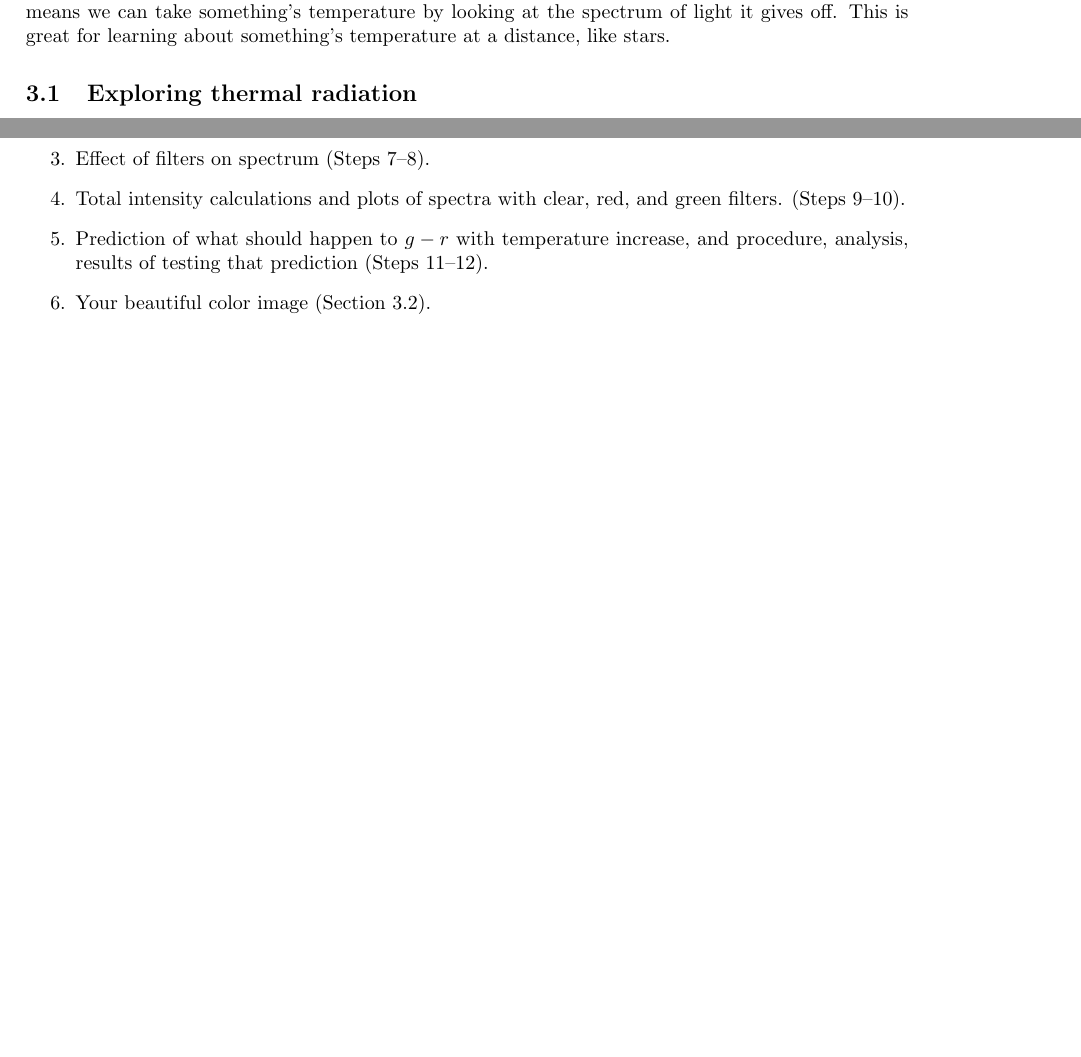
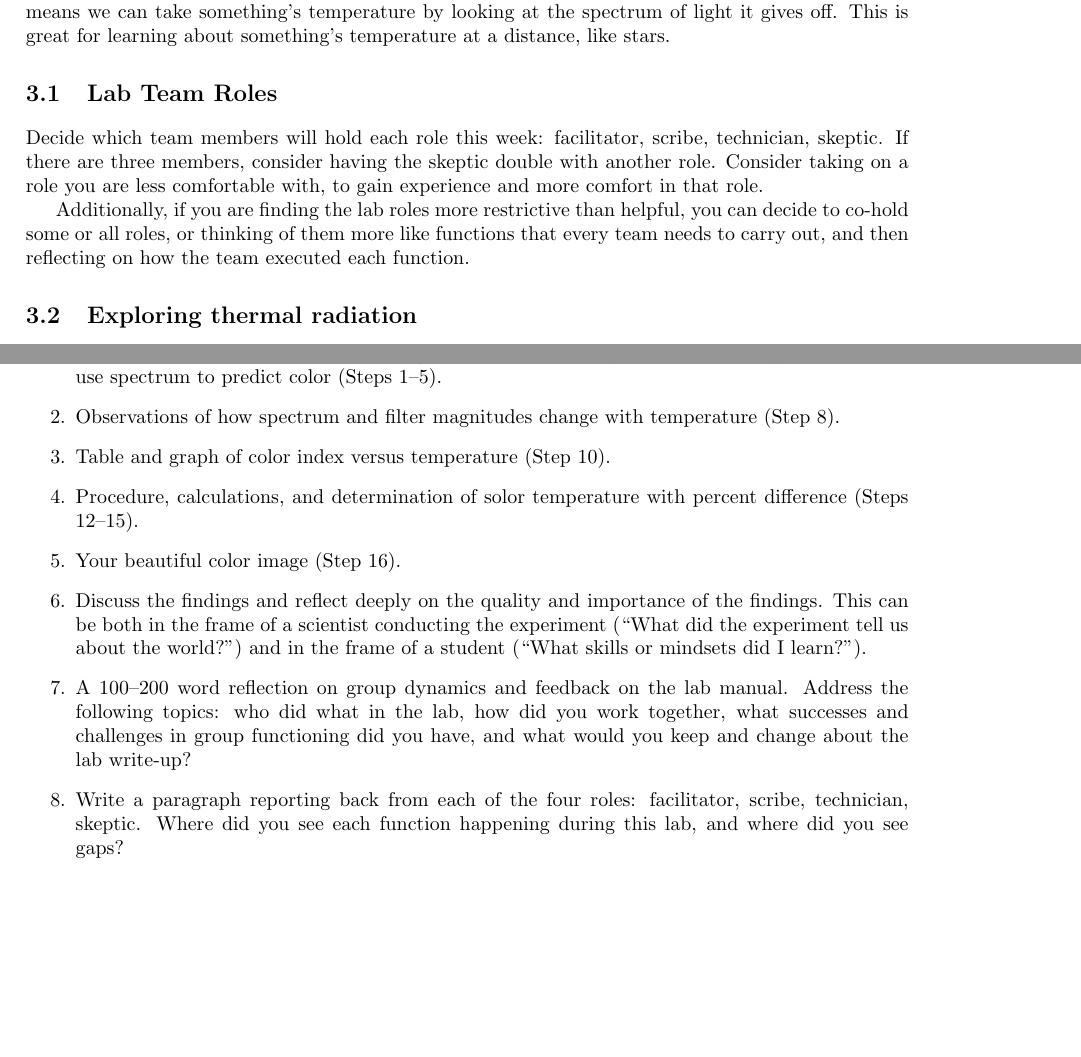
Before and after one commit to bwbarker2/uchi-astro-lab-manuals, a LaTeX thesis (phsc12700-lab-manual.tex, which reads inventing-color/lab.tex): two parts of pages 21 and 27 of 34, joined at a grey line, cut so that both start at the same text, the shorter picture padded with empty space. Compiled offline with pdfLaTeX.

Commit message:
Updated inventing color lab.

```diff
--- a/inventing-color/lab.tex
+++ b/inventing-color/lab.tex
@@ -9,6 +9,12 @@
 Everything glows (gives off electromagnetic radiation) when it has a temperature --- particles are wiggling around randomly (faster if it's hotter) and giving off energy as they wiggle. This \textbf{thermal radiation}, also called blackbody radiation, is the same for any object at the same temperature. This means we can take something's temperature by looking at the spectrum of light it gives off. This is great for learning about something's temperature at a distance, like stars.
 
 %Incandescent lightbulbs are so warm that they glow in the visible spectrum (like stars). In this lab, you'll investigate the radiation that is given off by a lightbulb at various temperatures, then use filters to mimic the situation astronomers are in when they observe astronomical objects with different color filters. You'll invent a metric to numerically state the temperature of the lightbulb, even without knowing the actual temperature. Finally, you'll use the various images that you took with SEO with different color filters and combine them to form a color image.
+
+\section{Lab Team Roles}
+
+Decide which team members will hold each role this week: facilitator, scribe, technician, skeptic. If there are three members, consider having the skeptic double with another role. Consider taking on a role you are less comfortable with, to gain experience and more comfort in that role.
+
+Additionally, if you are finding the lab roles more restrictive than helpful, you can decide to co-hold some or all roles, or thinking of them more like functions that every team needs to carry out, and then reflecting on how the team executed each function.
 
 \section{Exploring thermal radiation}\label{ic:sec:exploring}
 
@@ -254,5 +258,24 @@ Each item below is worth 10 points, and there is an additional 10 points for att
-	\item Effect of filters on spectrum (Steps 7--8).
-	\item Total intensity calculations and plots of spectra with clear, red, and green filters. (Steps 9--10).
-	\item Prediction of what should happen to $g-r$ with temperature increase, and procedure, analysis, results of testing that prediction (Steps 11--12).
-	\item Your beautiful color image (Section 3.2).
+
+	\item Pattern of how shape of spectrum changes with temperature, your peak wavelength, and how to use spectrum to predict color (Steps 1--5).
+
+	\item Observations of how spectrum and filter magnitudes change with temperature (Step 8).
+
+	\item Table and graph of color index versus temperature (Step 10).
+
+	\item Procedure, calculations, and determination of solor temperature with percent difference (Steps 12--15).
+
+	\item Your beautiful color image (Step 16).
+
+	\item Discuss the findings and reflect deeply on the quality and importance of the findings. This can
+	be both in the frame of a scientist conducting the experiment (“What did the experiment tell us
+	about the world?”) and in the frame of a student (“What skills or mindsets did I learn?”).
+
+	\item A 100–200 word reflection on group dynamics and feedback on the lab manual. Address the
+	following topics: who did what in the lab, how did you work together, what successes and
+	challenges in group functioning did you have, and what would you keep and change about the
+	lab write-up?
+
+	\item Write a paragraph reporting back from each of the four roles: facilitator, scribe, technician,
+	skeptic. Where did you see each function happening during this lab, and where did you see
+	gaps?
 \end{enumerate}
```
Also changed, not shown: inventing-color/lab.tex (6 more changed lines).
